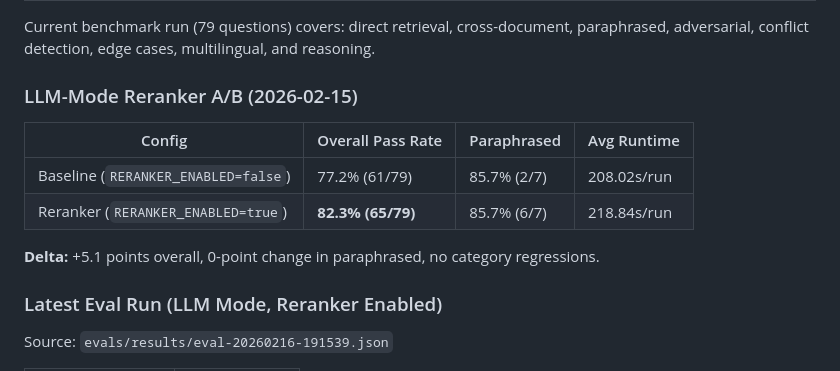
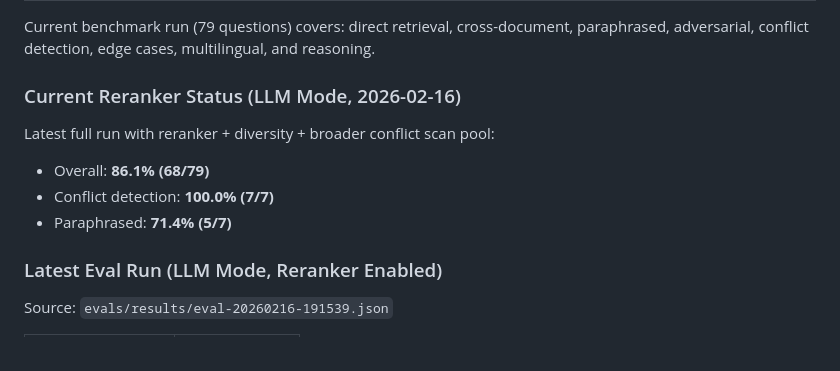
Before and after one commit to halfkin/dot-policy-expert, a Markdown page: README.md, the part around one of its changes. GitHub-like rendering.

Commit message:
Update README with latest eval metrics

```diff
--- a/README.md
+++ b/README.md
@@ -71,14 +71,13 @@ Every response is validated against five invariants:
 
 Current benchmark run (79 questions) covers: direct retrieval, cross-document, paraphrased, adversarial, conflict detection, edge cases, multilingual, and reasoning.
 
-### LLM-Mode Reranker A/B (2026-02-15)
+### Current Reranker Status (LLM Mode, 2026-02-16)
 
-| Config | Overall Pass Rate | Paraphrased | Avg Runtime |
-|--------|-------------------|-------------|-------------|
-| Baseline (`RERANKER_ENABLED=false`) | 77.2% (61/79) | 85.7% (2/7) | 208.02s/run |
-| Reranker (`RERANKER_ENABLED=true`) | **82.3% (65/79)** | 85.7% (6/7) | 218.84s/run |
+Latest full run with reranker + diversity + broader conflict scan pool:
 
-**Delta:** +5.1 points overall, 0-point change in paraphrased, no category regressions.
+- Overall: **86.1% (68/79)**
+- Conflict detection: **100.0% (7/7)**
+- Paraphrased: **71.4% (5/7)**
 
 ### Latest Eval Run (LLM Mode, Reranker Enabled)
 
```
Also changed, not shown: other parts of README.md (+1 -1 lines).
